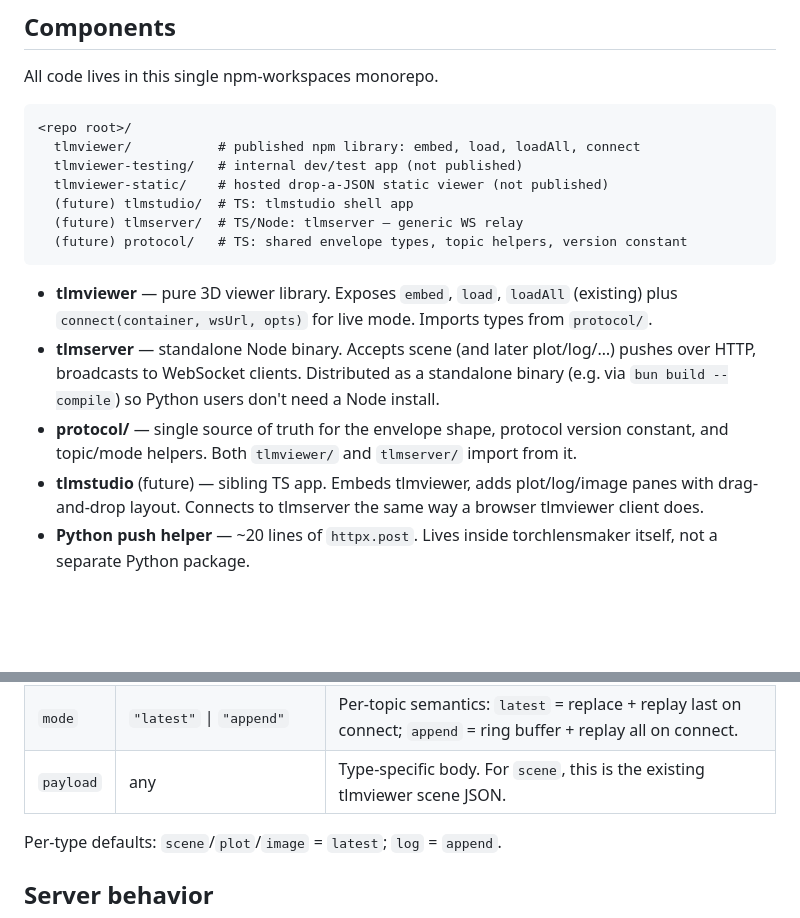
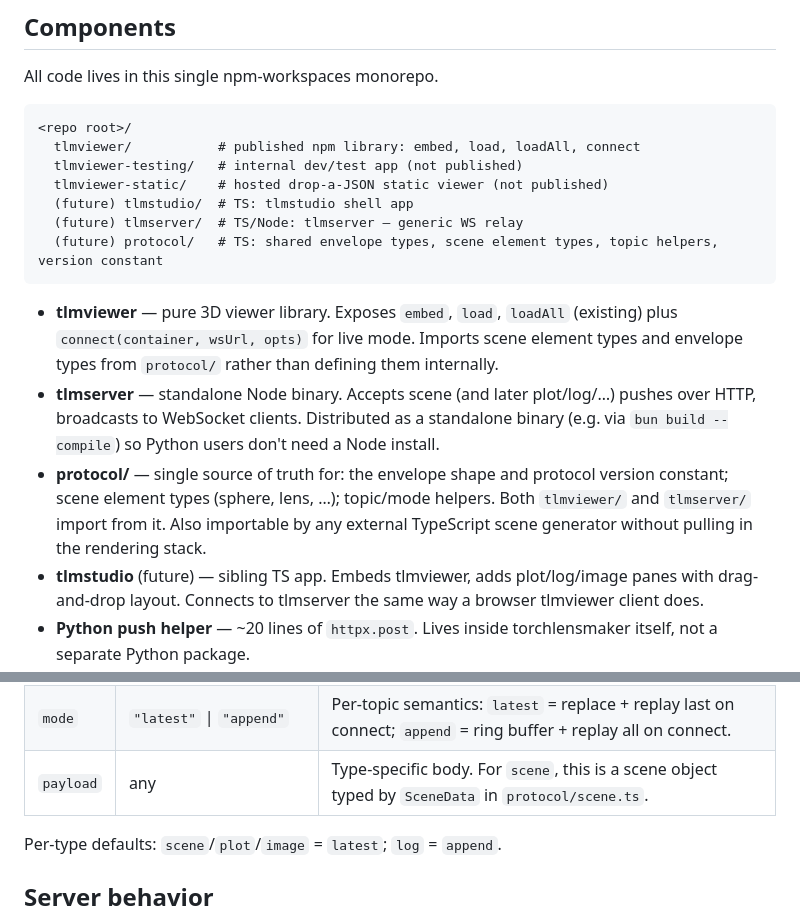
Before and after one commit to victorpoughon/tlmviewer, a Markdown page: .claude/target_architecture.md, 2 parts joined by grey strips. Drawn GitHub-style; blank space fills up the shorter version.

````diff
--- a/.claude/target_architecture.md
+++ b/.claude/target_architecture.md
@@ -20,12 +20,12 @@ All code lives in this single npm-workspaces monorepo.
   tlmviewer-static/    # hosted drop-a-JSON static viewer (not published)
   (future) tlmstudio/  # TS: tlmstudio shell app
   (future) tlmserver/  # TS/Node: tlmserver — generic WS relay
-  (future) protocol/   # TS: shared envelope types, topic helpers, version constant
+  (future) protocol/   # TS: shared envelope types, scene element types, topic helpers, version constant
 ```
 
-- **tlmviewer** — pure 3D viewer library. Exposes `embed`, `load`, `loadAll` (existing) plus `connect(container, wsUrl, opts)` for live mode. Imports types from `protocol/`.
+- **tlmviewer** — pure 3D viewer library. Exposes `embed`, `load`, `loadAll` (existing) plus `connect(container, wsUrl, opts)` for live mode. Imports scene element types and envelope types from `protocol/` rather than defining them internally.
 - **tlmserver** — standalone Node binary. Accepts scene (and later plot/log/…) pushes over HTTP, broadcasts to WebSocket clients. Distributed as a standalone binary (e.g. via `bun build --compile`) so Python users don't need a Node install.
-- **protocol/** — single source of truth for the envelope shape, protocol version constant, and topic/mode helpers. Both `tlmviewer/` and `tlmserver/` import from it.
+- **protocol/** — single source of truth for: the envelope shape and protocol version constant; scene element types (sphere, lens, …); topic/mode helpers. Both `tlmviewer/` and `tlmserver/` import from it. Also importable by any external TypeScript scene generator without pulling in the rendering stack.
 - **tlmstudio** (future) — sibling TS app. Embeds tlmviewer, adds plot/log/image panes with drag-and-drop layout. Connects to tlmserver the same way a browser tlmviewer client does.
 - **Python push helper** — ~20 lines of `httpx.post`. Lives inside torchlensmaker itself, not a separate Python package.
 
@@ -49,7 +49,7 @@ Single envelope format, transport-agnostic (used identically over HTTP push and
 | `type` | `"scene"` \| `"plot"` \| `"log"` \| `"image"` \| … | Payload kind. tlmviewer handles `scene`, ignores others. |
 | `topic` | string | Named stream (e.g. `"main"`, `"optimizer-loss"`). Routes to panes in tlmstudio. |
 | `mode` | `"latest"` \| `"append"` | Per-topic semantics: `latest` = replace + replay last on connect; `append` = ring buffer + replay all on connect. |
-| `payload` | any | Type-specific body. For `scene`, this is the existing tlmviewer scene JSON. |
+| `payload` | any | Type-specific body. For `scene`, this is a scene object typed by `SceneData` in `protocol/scene.ts`. |
 
 Per-type defaults: `scene`/`plot`/`image` = `latest`; `log` = `append`.
 
````
Also changed, not shown: .claude/plan.md (+14 -10 lines).
